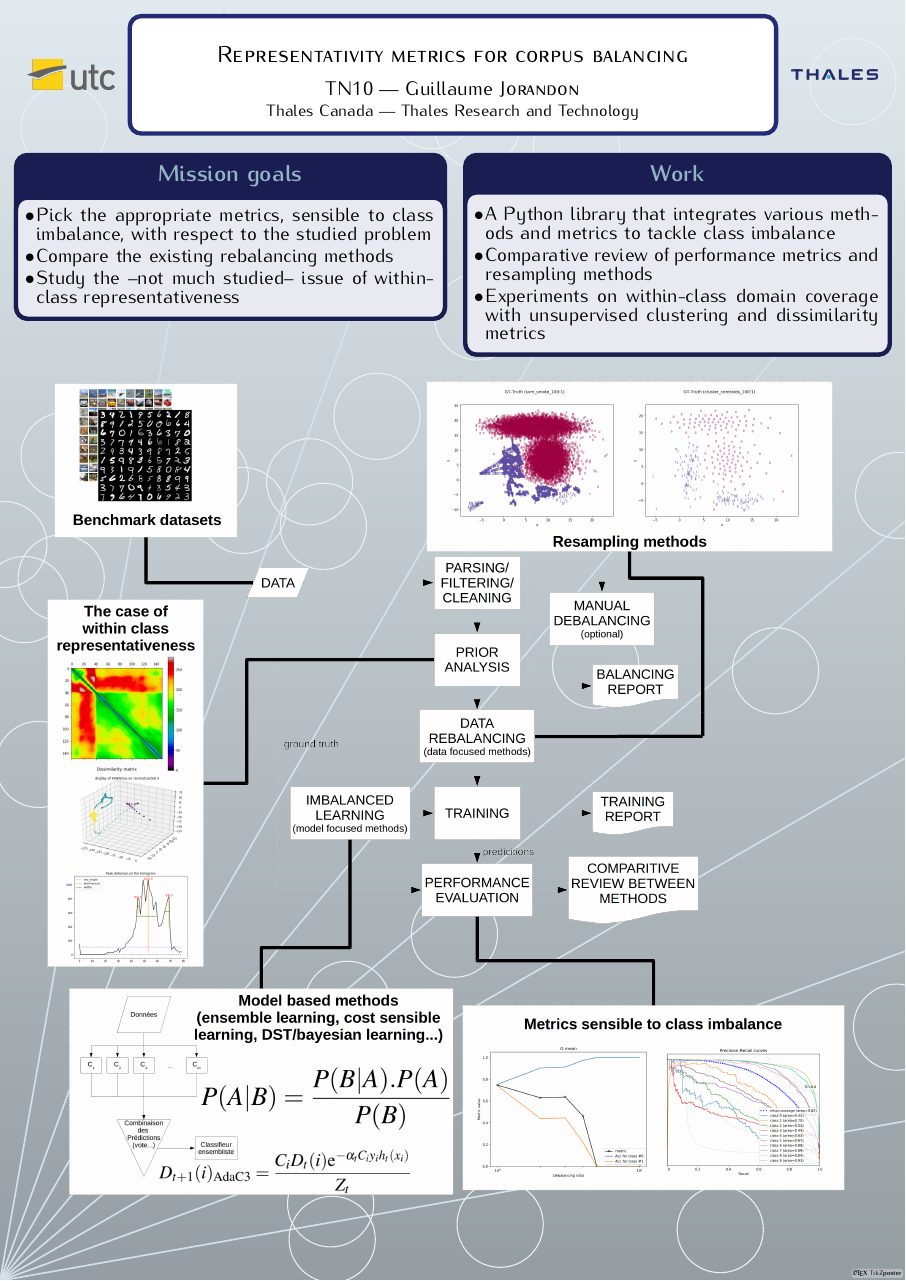
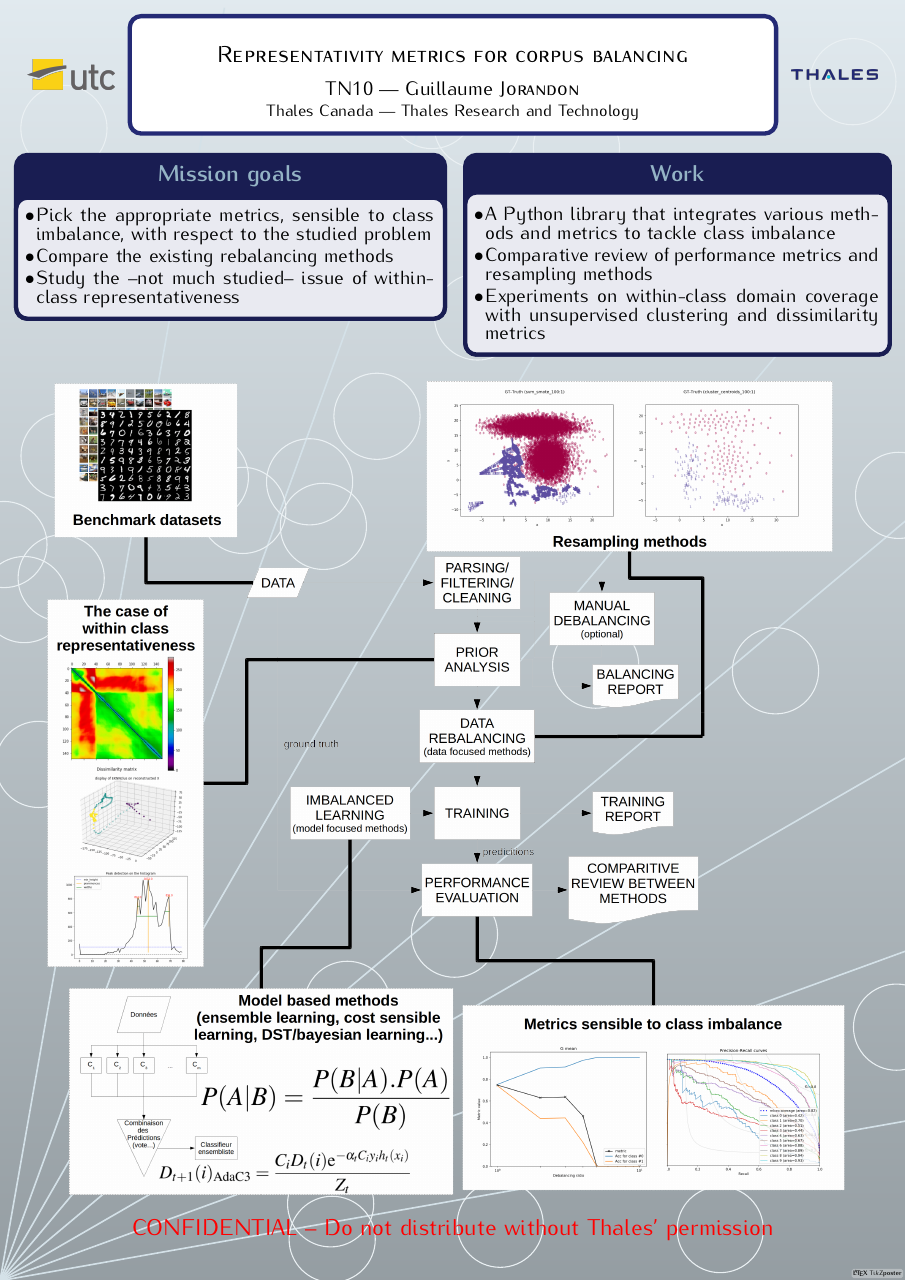
Before and after one commit to gjorando/TN10-P19-JORANDON-POSTER, a LaTeX poster (poster_tn10.tex): the whole page. Compiled offline with pdfLaTeX; a LaTeX package or settings file that is missing is left out.

Commit message:
Mention de confidentialité

```diff
--- a/poster_tn10.tex
+++ b/poster_tn10.tex
@@ -1,5 +1,4 @@
 \documentclass[24pt, a0paper, portrait]{tikzposter}
-\usepackage[utf8]{inputenc}
 
 % Theme
 \usetheme{Rays}
@@ -8,6 +7,7 @@
 \definecolor{colorone}{HTML}{94b3c5}
 \definecolor{colortwo}{HTML}{242a75}
 \definecolor{colorthree}{HTML}{444444}
+\definecolor{red}{HTML}{FF0000}
 \usecolorstyle[colorOne=colorone, colorTwo=colortwo, colorThree=colorthree]{Sweden}
 
 % Fonts
@@ -15,6 +15,7 @@
 \usepackage[math]{kurier}
 \usepackage[utf8]{inputenc}
 \usepackage[T1]{fontenc}
+\usepackage{xcolor}
 
 % Configuration
 \graphicspath{{img/}} % Specifies the directory where pictures are stored
@@ -72,7 +73,9 @@
 \useblockstyle{invisible_block}
 \block{}
 {\centering
-\includegraphics[width=0.9\textwidth]{schema}
+\includegraphics[width=0.9\textwidth]{schema}\\
+\vspace{2em}
+\textcolor{red}{{\fontsize{60pt}{60pt}\selectfont CONFIDENTIAL -- Do not distribute without Thales' permission}}
 }
 }
 
```
